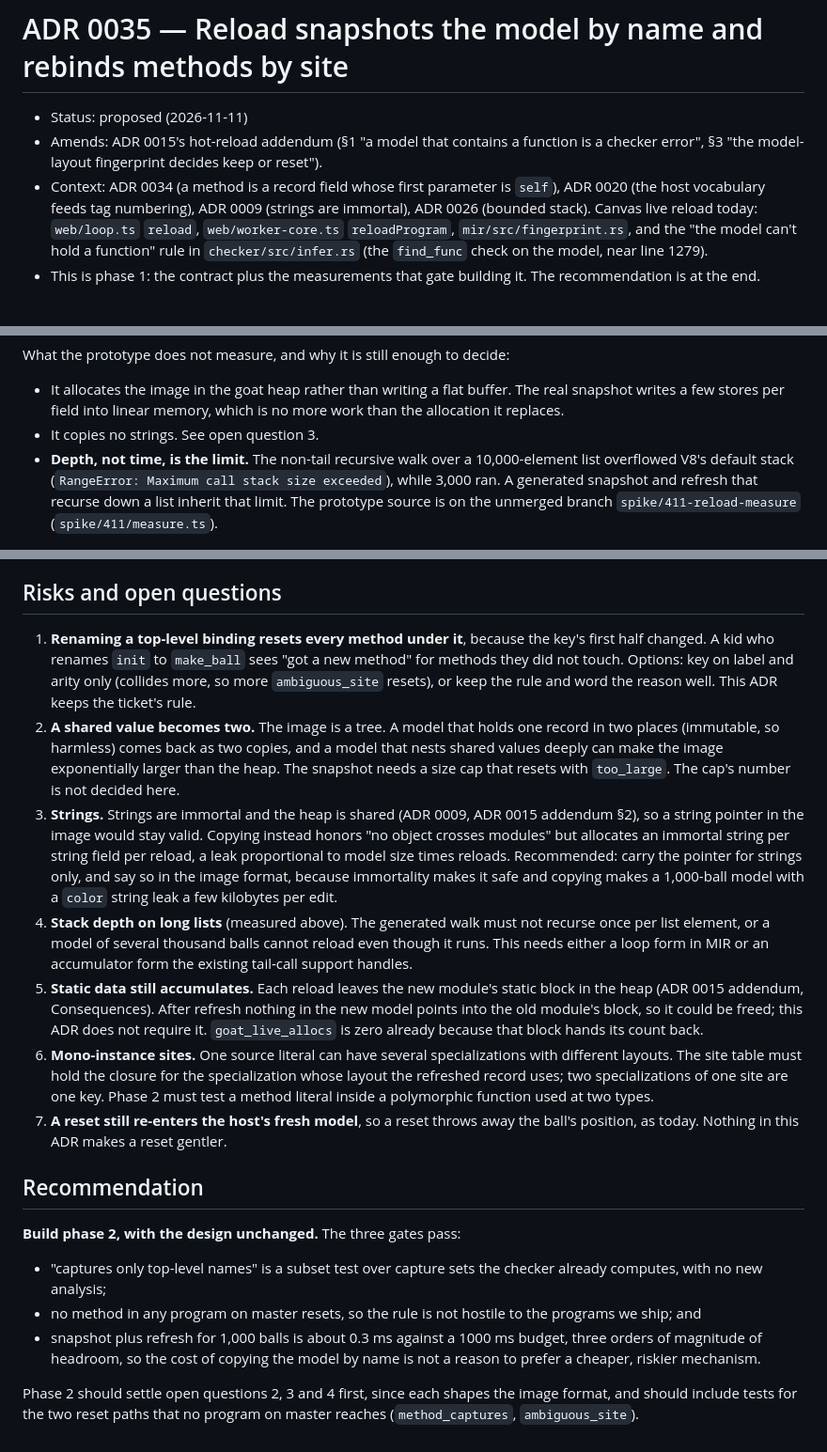
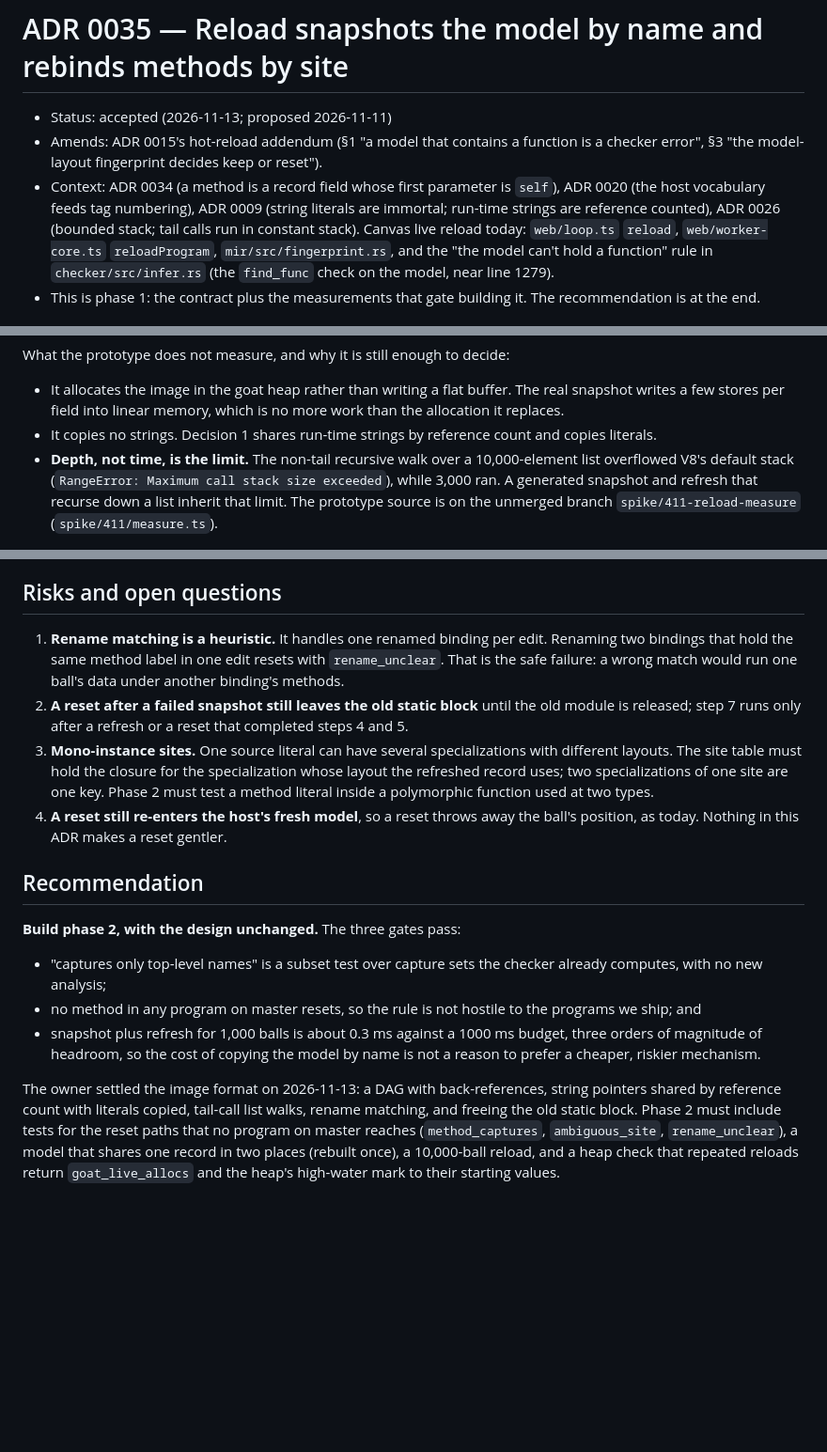
Before and after one commit to thejefflarson/goat, a Markdown page: docs/adr/0035-reload-keeps-data-and-rebinds-methods.md, 3 parts joined by grey strips. Shown at 94% size. Drawn GitHub-style; blank space fills up the shorter version.

Commit message:
ADR 0035: accept with the owner's answers — DAG image, shared strings, tail-call lists, rename matching, free the old static block
Co-Authored-By: Claude Opus 5.5 <noreply@anthropic.com>
Claude-Session: https://claude.ai/code/session_0148x9yQEEE4xD5pXmThFMBt

```diff
--- a/docs/adr/0035-reload-keeps-data-and-rebinds-methods.md
+++ b/docs/adr/0035-reload-keeps-data-and-rebinds-methods.md
@@ -1,11 +1,11 @@
 # ADR 0035 — Reload snapshots the model by name and rebinds methods by site
 
-- Status: proposed (2026-11-11)
+- Status: accepted (2026-11-13; proposed 2026-11-11)
 - Amends: ADR 0015's hot-reload addendum (§1 "a model that contains a function
   is a checker error", §3 "the model-layout fingerprint decides keep or reset").
 - Context: ADR 0034 (a method is a record field whose first parameter is
   `self`), ADR 0020 (the host vocabulary feeds tag numbering), ADR 0009
-  (strings are immortal), ADR 0026 (bounded stack). Canvas live reload today:
+  (string literals are immortal; run-time strings are reference counted), ADR 0026 (bounded stack; tail calls run in constant stack). Canvas live reload today:
   `web/loop.ts` `reload`, `web/worker-core.ts` `reloadProgram`,
   `mir/src/fingerprint.rs`, and the "the model can't hold a function" rule in
   `checker/src/infer.rs` (the `find_func` check on the model, near line 1279).
@@ -229,7 +260,7 @@ What the prototype does not measure, and why it is still enough to decide:
 - It allocates the image in the goat heap rather than writing a flat buffer.
   The real snapshot writes a few stores per field into linear memory, which is
   no more work than the allocation it replaces.
-- It copies no strings. See open question 3.
+- It copies no strings. Decision 1 shares run-time strings by reference count and copies literals.
 - **Depth, not time, is the limit.** The non-tail recursive walk over a
   10,000-element list overflowed V8's default stack (`RangeError: Maximum call
   stack size exceeded`), while 3,000 ran. A generated snapshot and refresh that
@@ -265,38 +296,19 @@ goat behavior re-expressed in native code).
 
 ## Risks and open questions
 
-1. **Renaming a top-level binding resets every method under it**, because the
-   key's first half changed. A kid who renames `init` to `make_ball` sees
-   "got a new method" for methods they did not touch. Options: key on label and
-   arity only (collides more, so more `ambiguous_site` resets), or keep the
-   rule and word the reason well. This ADR keeps the ticket's rule.
-2. **A shared value becomes two.** The image is a tree. A model that holds one
-   record in two places (immutable, so harmless) comes back as two copies, and
-   a model that nests shared values deeply can make the image exponentially
-   larger than the heap. The snapshot needs a size cap that resets with
-   `too_large`. The cap's number is not decided here.
-3. **Strings.** Strings are immortal and the heap is shared (ADR 0009, ADR 0015
-   addendum §2), so a string pointer in the image would stay valid. Copying
-   instead honors "no object crosses modules" but allocates an immortal string
-   per string field per reload, a leak proportional to model size times
-   reloads. Recommended: carry the pointer for strings only, and say so in the
-   image format, because immortality makes it safe and copying makes a
-   1,000-ball model with a `color` string leak a few kilobytes per edit.
-4. **Stack depth on long lists** (measured above). The generated walk must not
-   recurse once per list element, or a model of several thousand balls cannot
-   reload even though it runs. This needs either a loop form in MIR or an
-   accumulator form the existing tail-call support handles.
-5. **Static data still accumulates.** Each reload leaves the new module's static
-   block in the heap (ADR 0015 addendum, Consequences). After refresh nothing in
-   the new model points into the old module's block, so it could be freed; this
-   ADR does not require it. `goat_live_allocs` is zero already because that block
-   hands its count back.
-6. **Mono-instance sites.** One source literal can have several specializations
+1. **Rename matching is a heuristic.** It handles one renamed binding per edit.
+   Renaming two bindings that hold the same method label in one edit resets
+   with `rename_unclear`. That is the safe failure: a wrong match would run one
+   ball's data under another binding's methods.
+2. **A reset after a failed snapshot still leaves the old static block** until
+   the old module is released; step 7 runs only after a refresh or a reset that
+   completed steps 4 and 5.
+3. **Mono-instance sites.** One source literal can have several specializations
    with different layouts. The site table must hold the closure for the
    specialization whose layout the refreshed record uses; two specializations of
    one site are one key. Phase 2 must test a method literal inside a polymorphic
    function used at two types.
-7. **A reset still re-enters the host's fresh model**, so a reset throws away
+4. **A reset still re-enters the host's fresh model**, so a reset throws away
    the ball's position, as today. Nothing in this ADR makes a reset gentler.
 
 ## Recommendation
@@ -311,6 +323,11 @@ goat behavior re-expressed in native code).
   budget, three orders of magnitude of headroom, so the cost of copying the
   model by name is not a reason to prefer a cheaper, riskier mechanism.
 
-Phase 2 should settle open questions 2, 3 and 4 first, since each shapes the
-image format, and should include tests for the two reset paths that no program
-on master reaches (`method_captures`, `ambiguous_site`).
+The owner settled the image format on 2026-11-13: a DAG with back-references,
+string pointers shared by reference count with literals copied, tail-call list
+walks, rename matching, and freeing the old static block. Phase 2 must include
+tests for the reset paths that no program on master reaches
+(`method_captures`, `ambiguous_site`, `rename_unclear`), a model that shares one
+record in two places (rebuilt once), a 10,000-ball reload, and a heap check that
+repeated reloads return `goat_live_allocs` and the heap's high-water mark to
+their starting values.
```
Also changed, not shown: other parts of docs/adr/0035-reload-keeps-data-and-rebinds-methods.md (+33 -2 lines).
